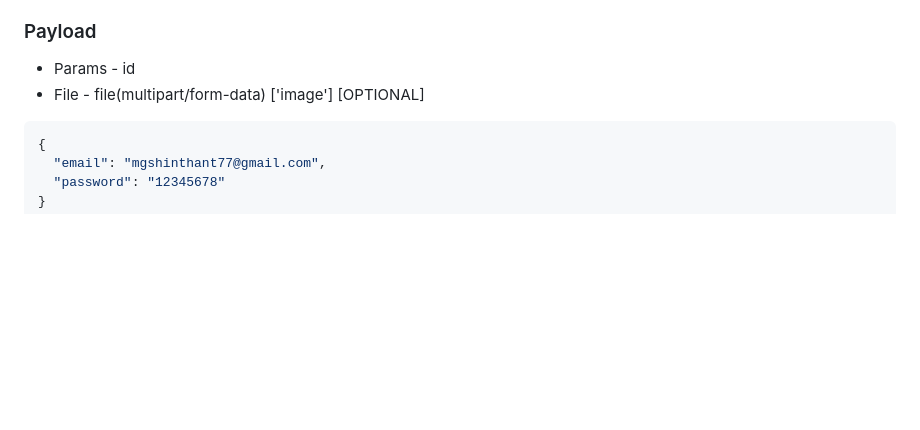
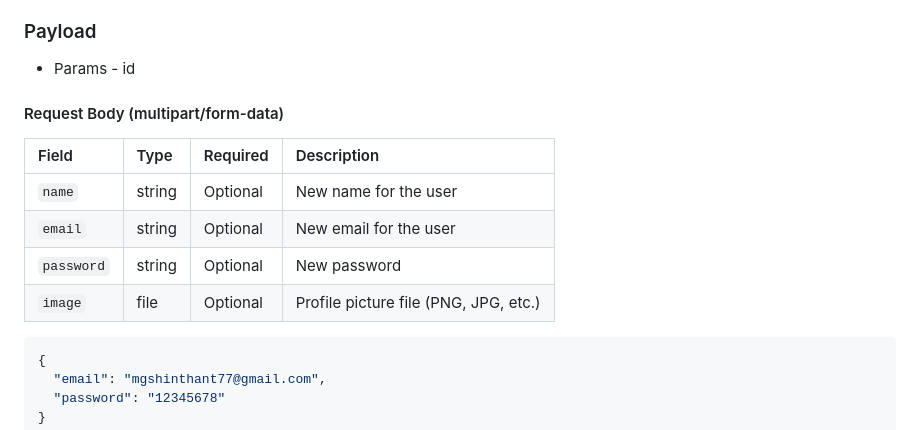
Before and after one commit to supershin69/restaurant-pos, a Markdown page: API.md, the part around the change. GitHub-like rendering; blank space fills up the shorter version.

Commit message:
API docs update for users flow

````diff
--- a/API.md
+++ b/API.md
@@ -549,7 +549,15 @@ async createFood(data: foodType, file: Express.Multer.File) {
 ### Payload
 
 - Params - id
-- File - file(multipart/form-data) ['image'] [OPTIONAL]
+
+#### Request Body (multipart/form-data)
+
+| Field      | Type   | Required | Description                           |
+| :--------- | :----- | :------- | :------------------------------------ |
+| `name`     | string | Optional | New name for the user                 |
+| `email`    | string | Optional | New email for the user                |
+| `password` | string | Optional | New password                          |
+| `image`    | file   | Optional | Profile picture file (PNG, JPG, etc.) |
 
 ```json
 {
````
